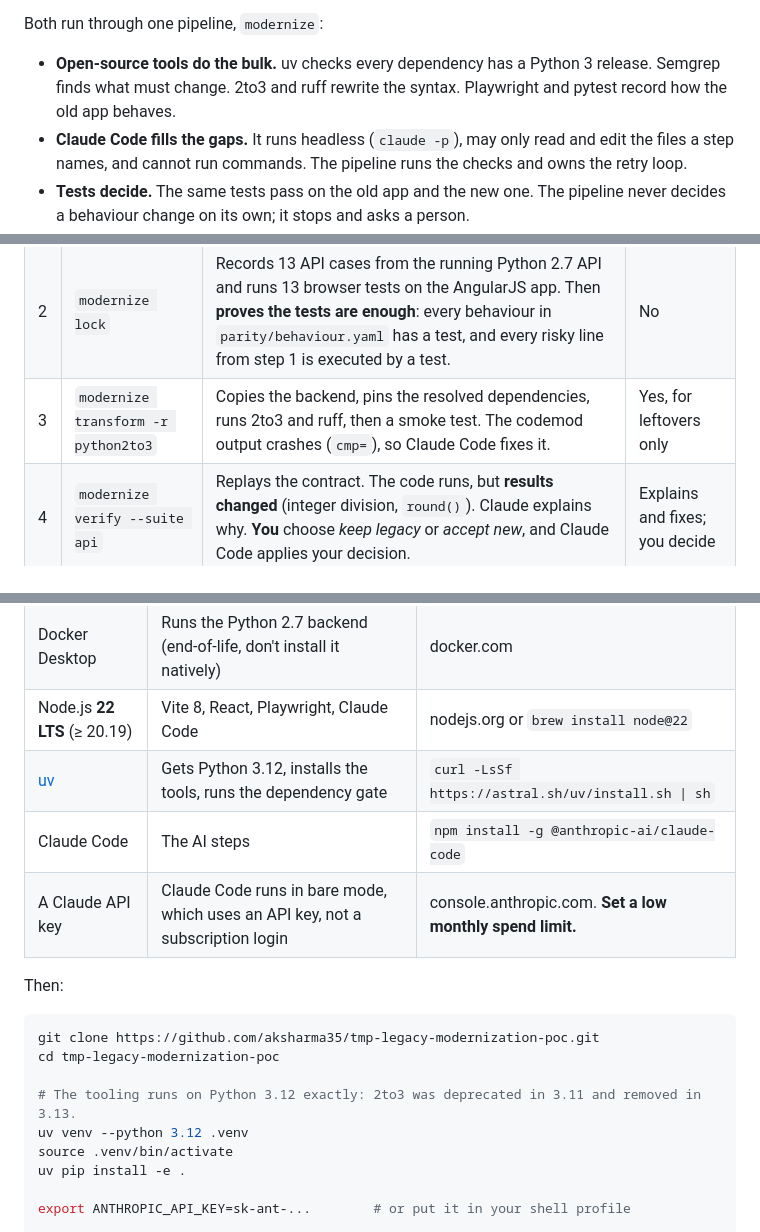
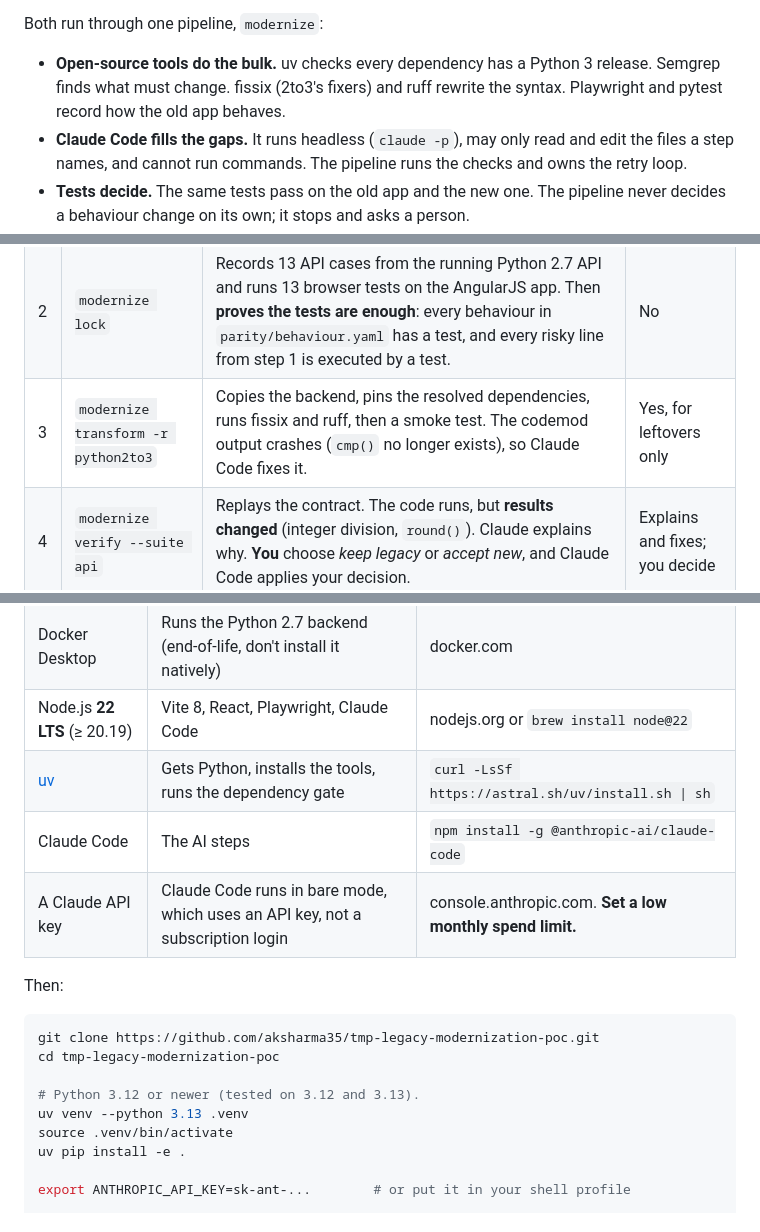
Before and after one commit to aksharma35/tmp-legacy-modernization-poc, a Markdown page: README.md, 3 parts joined by grey strips. Rendered like a GitHub page.

Commit message:
Docs: fissix, Python 3.12+, updated expected outputs
Co-Authored-By: Claude Opus 5.5 <noreply@anthropic.com>
Claude-Session: https://claude.ai/code/session_01F8j8rQcarPqq9eShi2rsGz

```diff
--- a/README.md
+++ b/README.md
@@ -12,7 +12,7 @@ That covers the two kinds of legacy work:
 Both run through one pipeline, `modernize`:
 
 - **Open-source tools do the bulk.** uv checks every dependency has a Python 3 release. Semgrep
-  finds what must change. 2to3 and ruff rewrite the syntax. Playwright and pytest record how the
+  finds what must change. fissix (2to3's fixers) and ruff rewrite the syntax. Playwright and pytest record how the
   old app behaves.
 - **Claude Code fills the gaps.** It runs headless (`claude -p`), may only read and edit the files
   a step names, and cannot run commands. The pipeline runs the checks and owns the retry loop.
@@ -23,7 +23,7 @@ Both run through one pipeline, `modernize`:
 |---|---|---|---|
 | 1 | `modernize discover` | **Dependency gate:** every legacy package must have a release for Python 3.12, or the pipeline stops here. Then Semgrep lists outdated patterns and extracts a spec per AngularJS unit. You approve the plan. | No |
 | 2 | `modernize lock` | Records 13 API cases from the running Python 2.7 API and runs 13 browser tests on the AngularJS app. Then **proves the tests are enough**: every behaviour in `parity/behaviour.yaml` has a test, and every risky line from step 1 is executed by a test. | No |
-| 3 | `modernize transform -r python2to3` | Copies the backend, pins the resolved dependencies, runs 2to3 and ruff, then a smoke test. The codemod output crashes (`cmp=`), so Claude Code fixes it. | Yes, for leftovers only |
+| 3 | `modernize transform -r python2to3` | Copies the backend, pins the resolved dependencies, runs fissix and ruff, then a smoke test. The codemod output crashes (`cmp()` no longer exists), so Claude Code fixes it. | Yes, for leftovers only |
 | 4 | `modernize verify --suite api` | Replays the contract. The code runs, but **results changed** (integer division, `round()`). Claude explains why. **You** choose *keep legacy* or *accept new*, and Claude Code applies your decision. | Explains and fixes; you decide |
 | 5 | `modernize transform -r angularjs-react` | Scaffolds React. Claude Code migrates one unit at a time; each unit's browser tests are its finish line. | Yes |
 | 6 | `modernize verify --suite e2e` | The same 13 browser tests, now against React. | No |
@@ -53,7 +53,7 @@ Desktop with "WSL integration" turned on. Native Windows has not been tested.
 | git | Every pipeline step is a commit | `brew install git` / `sudo apt install git` |
 | Docker Desktop | Runs the Python 2.7 backend (end-of-life, don't install it natively) | docker.com |
 | Node.js **22 LTS** (≥ 20.19) | Vite 8, React, Playwright, Claude Code | nodejs.org or `brew install node@22` |
-| [uv](https://docs.astral.sh/uv/) | Gets Python 3.12, installs the tools, runs the dependency gate | `curl -LsSf https://astral.sh/uv/install.sh \| sh` |
+| [uv](https://docs.astral.sh/uv/) | Gets Python, installs the tools, runs the dependency gate | `curl -LsSf https://astral.sh/uv/install.sh \| sh` |
 | Claude Code | The AI steps | `npm install -g @anthropic-ai/claude-code` |
 | A Claude API key | Claude Code runs in bare mode, which uses an API key, not a subscription login | console.anthropic.com. **Set a low monthly spend limit.** |
 
@@ -63,8 +63,8 @@ Then:
 git clone https://github.com/aksharma35/tmp-legacy-modernization-poc.git
 cd tmp-legacy-modernization-poc
 
-# The tooling runs on Python 3.12 exactly: 2to3 was deprecated in 3.11 and removed in 3.13.
-uv venv --python 3.12 .venv
+# Python 3.12 or newer (tested on 3.12 and 3.13).
+uv venv --python 3.13 .venv
 source .venv/bin/activate
 uv pip install -e .
 
```
Also changed, not shown: other parts of README.md (+0 -1 lines), docs/FEASIBILITY.md (+8 -6 lines), docs/VIDEO.md (+7 -8 lines).
